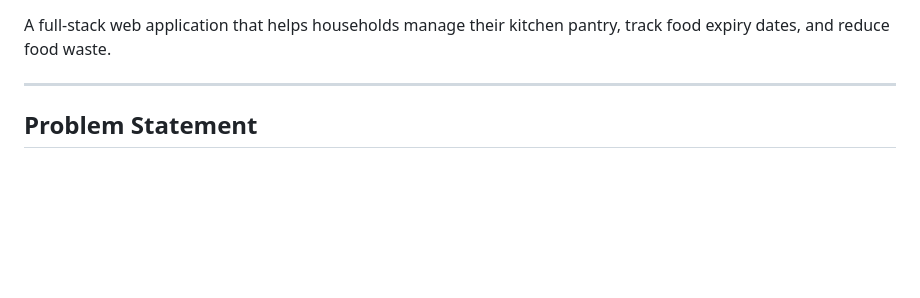
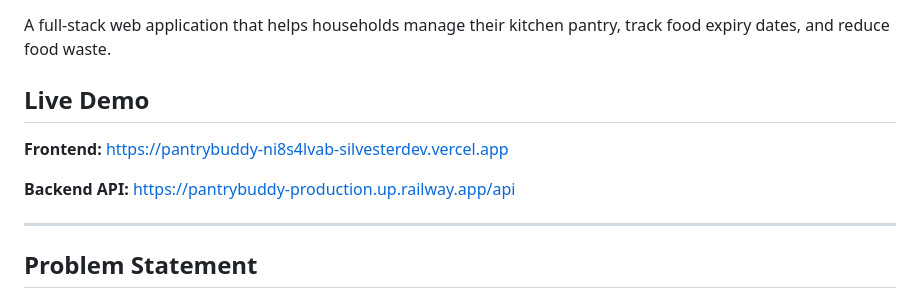
Before and after one commit to Silvester20041/pantrybuddy, a Markdown page: README.md, the part around one of its changes. GitHub-like rendering; blank space fills up the shorter version.

Commit message:
Add live demo links to README

```diff
--- a/README.md
+++ b/README.md
@@ -9,5 +10,11 @@
 
 A full-stack web application that helps households manage their kitchen pantry, track food expiry dates, and reduce food waste.
+
+## Live Demo
+
+**Frontend:** [https://pantrybuddy-ni8s4lvab-silvesterdev.vercel.app](https://pantrybuddy-ni8s4lvab-silvesterdev.vercel.app)
+
+**Backend API:** [https://pantrybuddy-production.up.railway.app/api](https://pantrybuddy-production.up.railway.app/api)
 
 ---
 
```
Also changed, not shown: other parts of README.md (+1 -0 lines).
